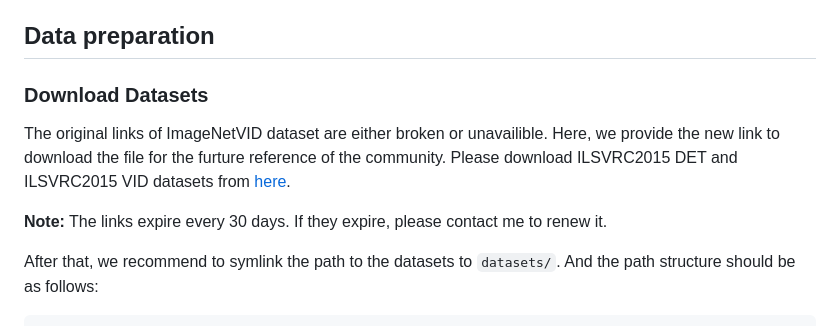
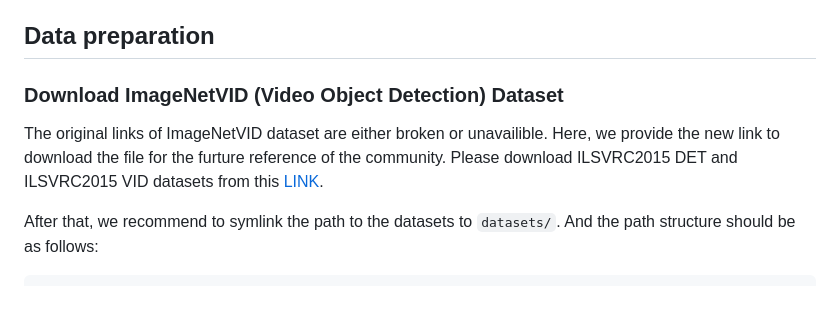
Before and after one commit to guanxiongsun/vfe.pytorch, a Markdown page: README.md, the part around the change printed below. Drawn GitHub-style; blank space fills up the shorter version.

Commit message:
update dataset download link

```diff
--- a/README.md
+++ b/README.md
@@ -57,11 +57,9 @@ See [here](https://github.com/open-mmlab/mmcv#installation) for different versio
 
 ## Data preparation
 
-### Download Datasets
+### Download ImageNetVID (Video Object Detection) Dataset
 
-The original links of ImageNetVID dataset are either broken or unavailible. Here, we provide the new link to download the file for the furture reference of the community. Please download ILSVRC2015 DET and ILSVRC2015 VID datasets from [here]().
-
-**Note:** The links expire every 30 days. If they expire, please contact me to renew it.
+The original links of ImageNetVID dataset are either broken or unavailible. Here, we provide the new link to download the file for the furture reference of the community. Please download ILSVRC2015 DET and ILSVRC2015 VID datasets from this [LINK](https://huggingface.co/datasets/guanxiongsun/imagenetvid/tree/main).
 
 After that, we recommend to symlink the path to the datasets to `datasets/`. And the path structure should be as follows:
 
```
Also changed, not shown: other parts of README.md (+1 -1 lines).
